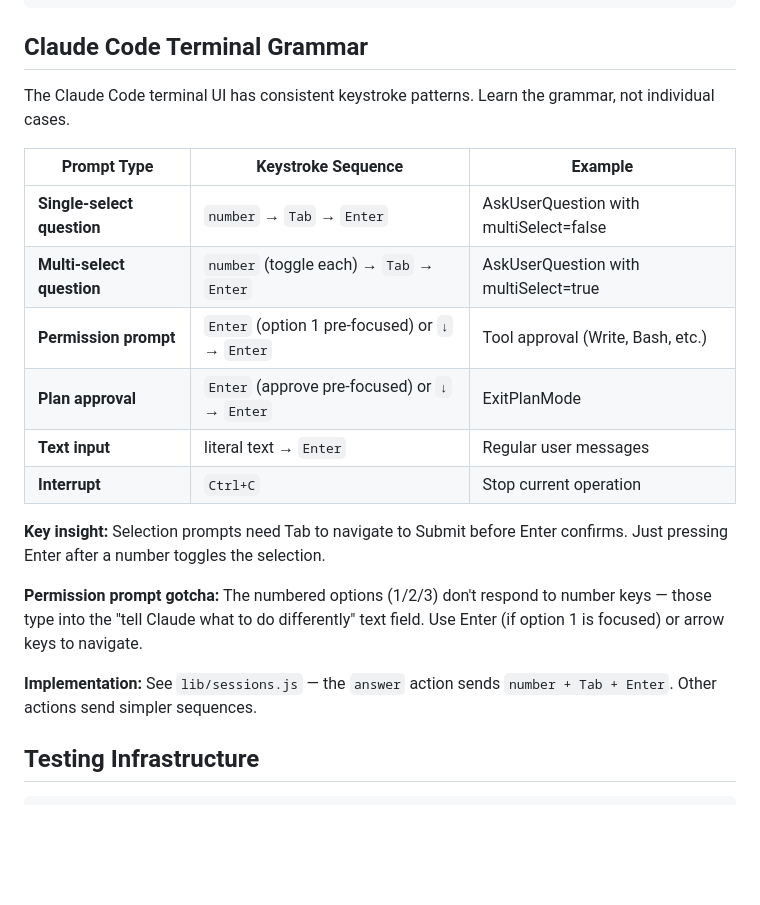
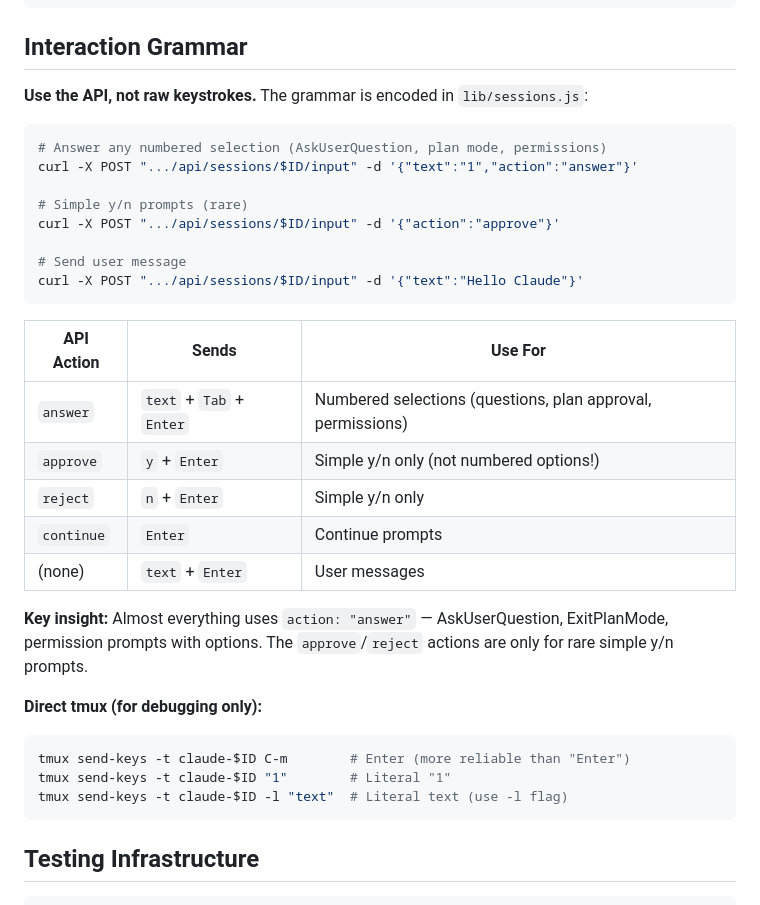
Before and after one commit to spm1001/claude-go, a Markdown page: CLAUDE.md, the part around the change. Drawn GitHub-style; blank space fills up the shorter version.

Commit message:
Simplify interaction grammar: use API actions not raw keystrokes
The grammar is already encoded in lib/sessions.js. Document what works:
- action:"answer" for all numbered selections (questions, plan, permissions)
- action:"approve"/"reject" only for rare y/n prompts
- Direct tmux commands as debugging fallback only

🤖 Generated with [Claude Code](https://claude.com/claude-code)

Co-Authored-By: Claude Opus 4.5 <noreply@anthropic.com>

````diff
--- a/CLAUDE.md
+++ b/CLAUDE.md
@@ -142,24 +142,37 @@ Mobile UI tap → server sends: tmux send-keys "1" Enter
 }
 ```
 
-## Claude Code Terminal Grammar
+## Interaction Grammar
 
-The Claude Code terminal UI has consistent keystroke patterns. Learn the grammar, not individual cases.
+**Use the API, not raw keystrokes.** The grammar is encoded in `lib/sessions.js`:
 
-| Prompt Type | Keystroke Sequence | Example |
-|-------------|-------------------|---------|
-| **Single-select question** | `number` → `Tab` → `Enter` | AskUserQuestion with multiSelect=false |
-| **Multi-select question** | `number` (toggle each) → `Tab` → `Enter` | AskUserQuestion with multiSelect=true |
-| **Permission prompt** | `Enter` (option 1 pre-focused) or `↓` → `Enter` | Tool approval (Write, Bash, etc.) |
-| **Plan approval** | `Enter` (approve pre-focused) or `↓` → `Enter` | ExitPlanMode |
-| **Text input** | literal text → `Enter` | Regular user messages |
-| **Interrupt** | `Ctrl+C` | Stop current operation |
+```bash
+# Answer any numbered selection (AskUserQuestion, plan mode, permissions)
+curl -X POST ".../api/sessions/$ID/input" -d '{"text":"1","action":"answer"}'
 
-**Key insight:** Selection prompts need Tab to navigate to Submit before Enter confirms. Just pressing Enter after a number toggles the selection.
+# Simple y/n prompts (rare)
+curl -X POST ".../api/sessions/$ID/input" -d '{"action":"approve"}'
 
-**Permission prompt gotcha:** The numbered options (1/2/3) don't respond to number keys — those type into the "tell Claude what to do differently" text field. Use Enter (if option 1 is focused) or arrow keys to navigate.
+# Send user message
+curl -X POST ".../api/sessions/$ID/input" -d '{"text":"Hello Claude"}'
+```
 
-**Implementation:** See `lib/sessions.js` — the `answer` action sends `number + Tab + Enter`. Other actions send simpler sequences.
+| API Action | Sends | Use For |
+|------------|-------|---------|
+| `answer` | `text` + `Tab` + `Enter` | Numbered selections (questions, plan approval, permissions) |
+| `approve` | `y` + `Enter` | Simple y/n only (not numbered options!) |
+| `reject` | `n` + `Enter` | Simple y/n only |
+| `continue` | `Enter` | Continue prompts |
+| (none) | `text` + `Enter` | User messages |
+
+**Key insight:** Almost everything uses `action: "answer"` — AskUserQuestion, ExitPlanMode, permission prompts with options. The `approve`/`reject` actions are only for rare simple y/n prompts.
+
+**Direct tmux (for debugging only):**
+```bash
+tmux send-keys -t claude-$ID C-m        # Enter (more reliable than "Enter")
+tmux send-keys -t claude-$ID "1"        # Literal "1"
+tmux send-keys -t claude-$ID -l "text"  # Literal text (use -l flag)
+```
 
 ## Testing Infrastructure
 
````
